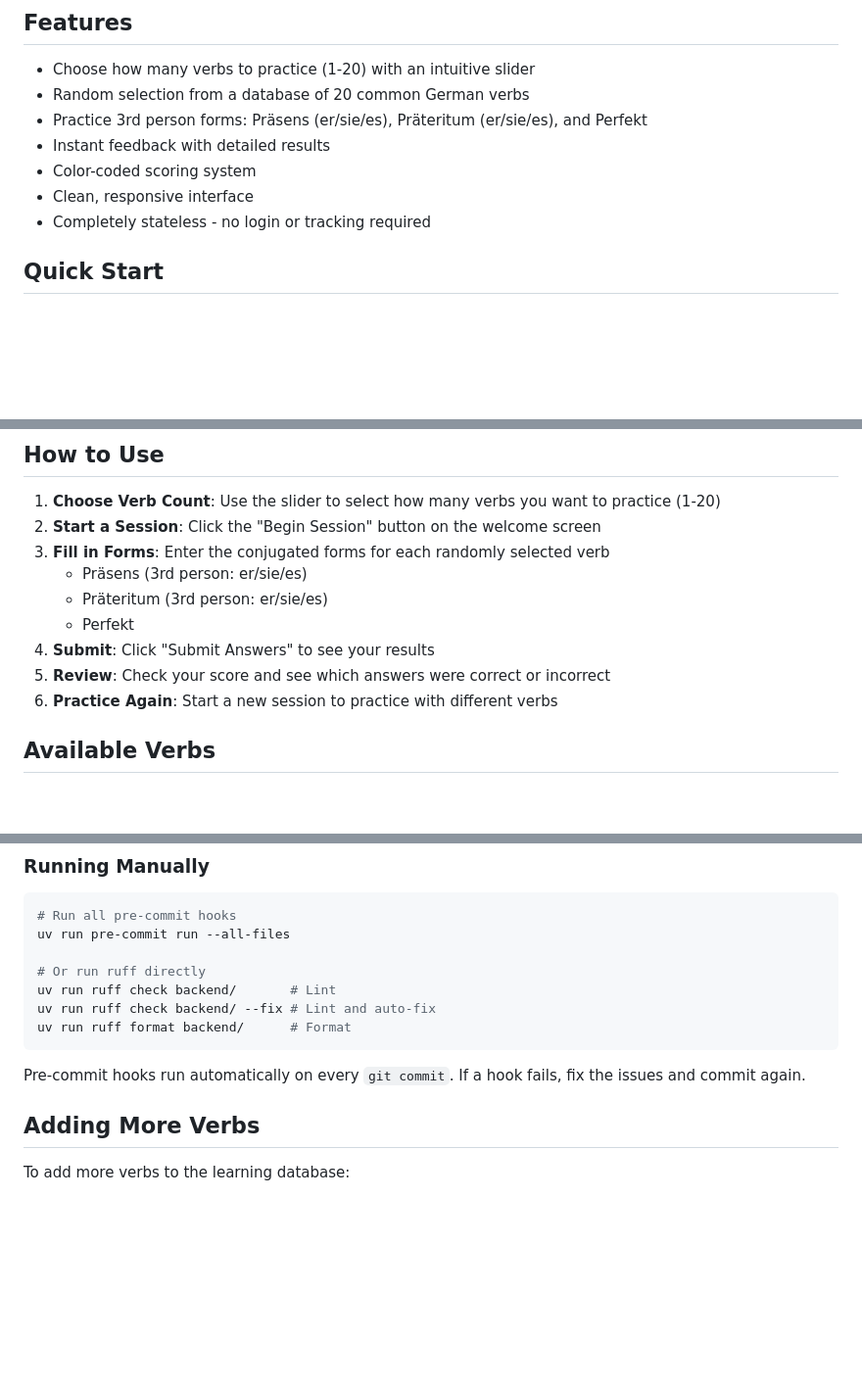
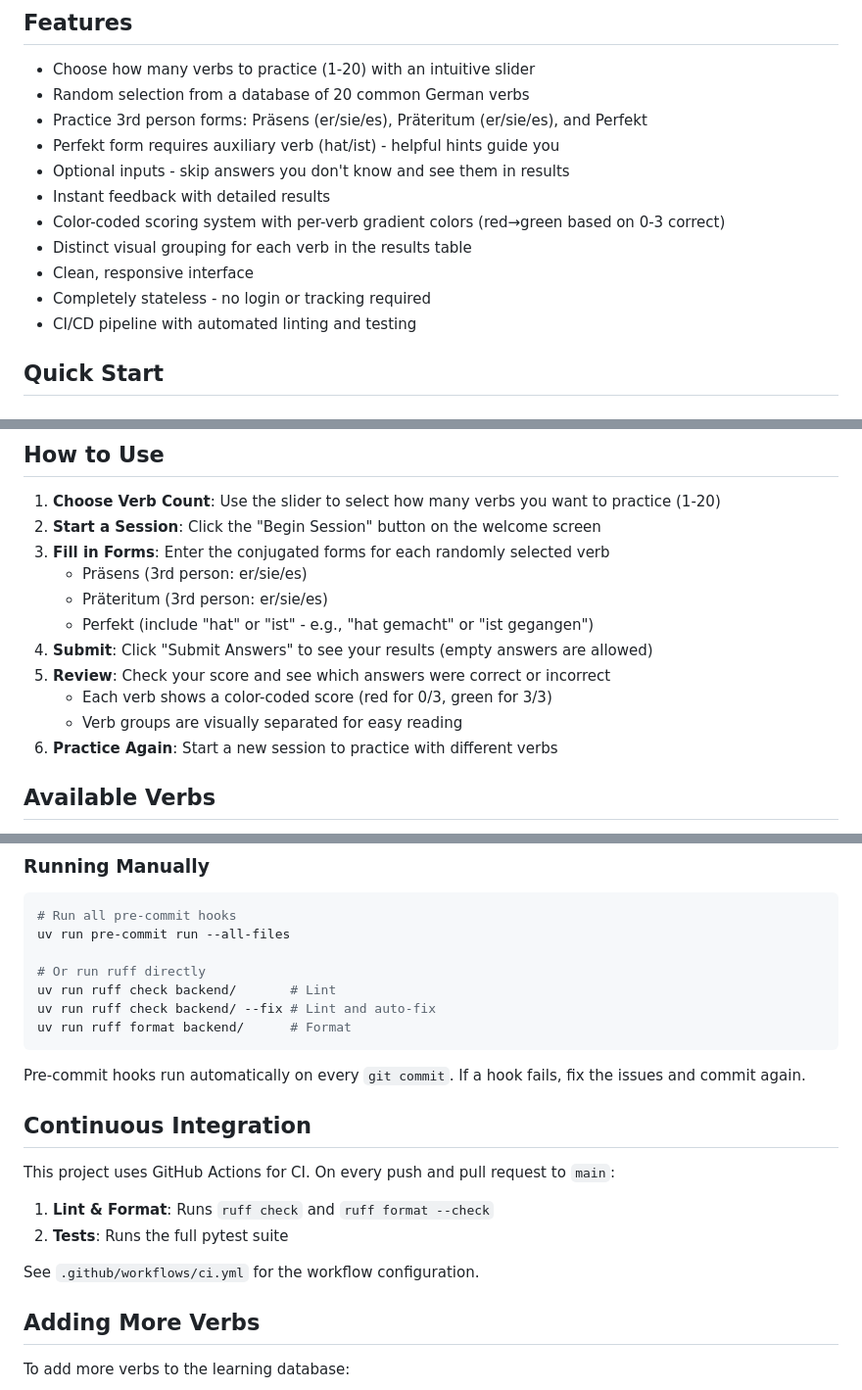
Before and after one commit to meacca/verbformen, a Markdown page: README.md, 3 parts joined by grey strips. Shown at 98% size. GitHub-like rendering; blank space fills up the shorter version.

````diff
--- a/README.md
+++ b/README.md
@@ -7,10 +7,14 @@ A simple, stateless web application for practicing German verb conjugations. Tes
 - Choose how many verbs to practice (1-20) with an intuitive slider
 - Random selection from a database of 20 common German verbs
 - Practice 3rd person forms: Präsens (er/sie/es), Präteritum (er/sie/es), and Perfekt
+- Perfekt form requires auxiliary verb (hat/ist) - helpful hints guide you
+- Optional inputs - skip answers you don't know and see them in results
 - Instant feedback with detailed results
-- Color-coded scoring system
+- Color-coded scoring system with per-verb gradient colors (red→green based on 0-3 correct)
+- Distinct visual grouping for each verb in the results table
 - Clean, responsive interface
 - Completely stateless - no login or tracking required
+- CI/CD pipeline with automated linting and testing
 
 ## Quick Start
 
@@ -81,9 +85,11 @@ The application will be available at `http://localhost:8000`.
 3. **Fill in Forms**: Enter the conjugated forms for each randomly selected verb
    - Präsens (3rd person: er/sie/es)
    - Präteritum (3rd person: er/sie/es)
-   - Perfekt
-4. **Submit**: Click "Submit Answers" to see your results
+   - Perfekt (include "hat" or "ist" - e.g., "hat gemacht" or "ist gegangen")
+4. **Submit**: Click "Submit Answers" to see your results (empty answers are allowed)
 5. **Review**: Check your score and see which answers were correct or incorrect
+   - Each verb shows a color-coded score (red for 0/3, green for 3/3)
+   - Verb groups are visually separated for easy reading
 6. **Practice Again**: Start a new session to practice with different verbs
 
 ## Available Verbs
@@ -199,6 +209,15 @@ uv run ruff format backend/      # Format
 ```
 
 Pre-commit hooks run automatically on every `git commit`. If a hook fails, fix the issues and commit again.
+
+## Continuous Integration
+
+This project uses GitHub Actions for CI. On every push and pull request to `main`:
+
+1. **Lint & Format**: Runs `ruff check` and `ruff format --check`
+2. **Tests**: Runs the full pytest suite
+
+See `.github/workflows/ci.yml` for the workflow configuration.
 
 ## Adding More Verbs
 
````
Also changed, not shown: other parts of README.md (+4 -0 lines), AGENTS.md (+20 -1 lines), CLAUDE.md (+20 -1 lines).
